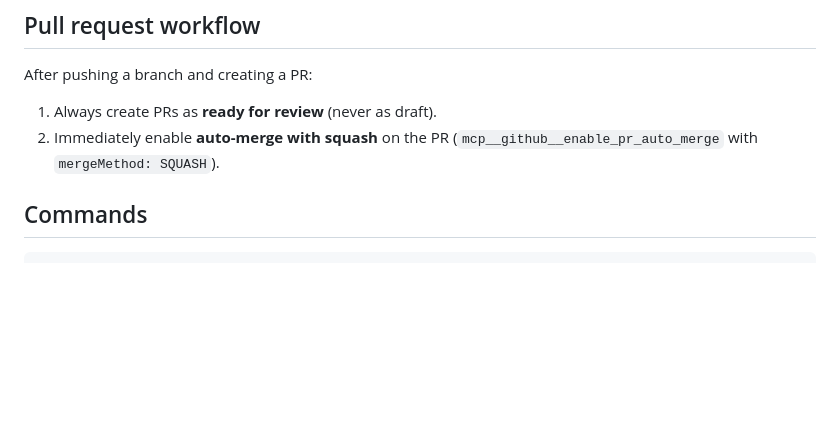
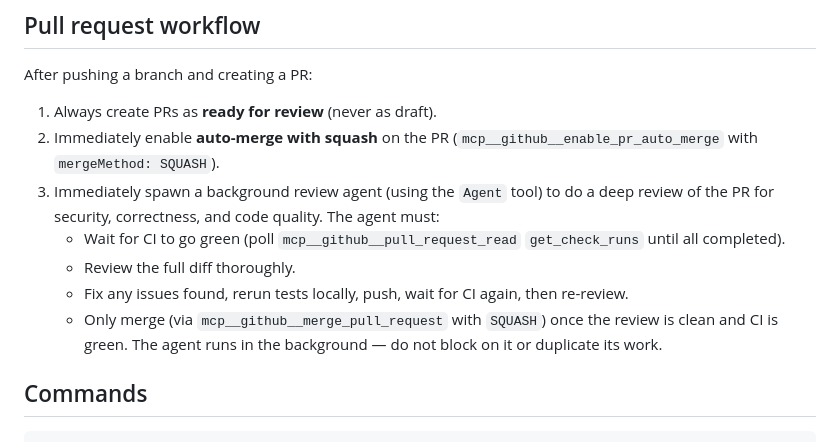
Before and after one commit to seby-dev/organist_bot, a Markdown page: CLAUDE.md, the part around the change. GitHub-like rendering; blank space fills up the shorter version.

Commit message:
docs: auto-trigger deep review agent on every PR
https://claude.ai/code/session_01TrVw8gt1f9BVrAatgKuPgn

```diff
--- a/CLAUDE.md
+++ b/CLAUDE.md
@@ -7,6 +7,12 @@ This file provides guidance to Claude Code (claude.ai/code) when working with co
 After pushing a branch and creating a PR:
 1. Always create PRs as **ready for review** (never as draft).
 2. Immediately enable **auto-merge with squash** on the PR (`mcp__github__enable_pr_auto_merge` with `mergeMethod: SQUASH`).
+3. Immediately spawn a background review agent (using the `Agent` tool) to do a deep review of the PR for security, correctness, and code quality. The agent must:
+   - Wait for CI to go green (poll `mcp__github__pull_request_read` `get_check_runs` until all completed).
+   - Review the full diff thoroughly.
+   - Fix any issues found, rerun tests locally, push, wait for CI again, then re-review.
+   - Only merge (via `mcp__github__merge_pull_request` with `SQUASH`) once the review is clean and CI is green.
+   The agent runs in the background — do not block on it or duplicate its work.
 
 ## Commands
 
```
